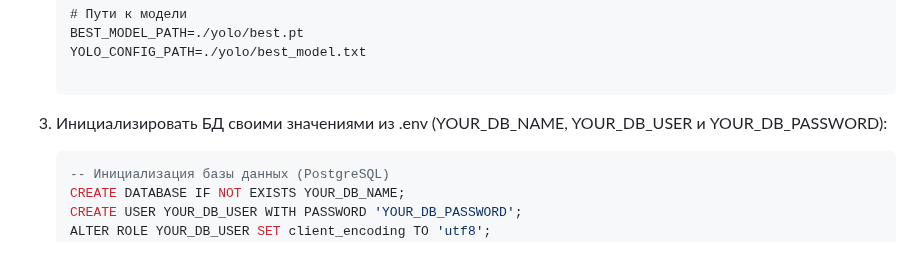
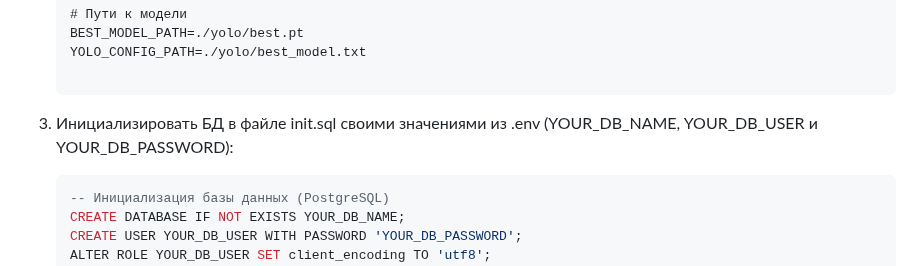
Before and after one commit to fffffakel/Detection_of_brain_tumors_using_MRI, a Markdown page: README.md, the part around the change. Rendered like a GitHub page.

Commit message:
Another update of README.md
Made the instructions clearer

````diff
--- a/README.md
+++ b/README.md
@@ -70,7 +70,7 @@
 
    ```
 
-3. Инициализировать БД своими значениями из .env (YOUR_DB_NAME, YOUR_DB_USER и YOUR_DB_PASSWORD):
+3. Инициализировать БД в файле init.sql своими значениями из .env (YOUR_DB_NAME, YOUR_DB_USER и YOUR_DB_PASSWORD):
 
    ```sql
    -- Инициализация базы данных (PostgreSQL)
````
